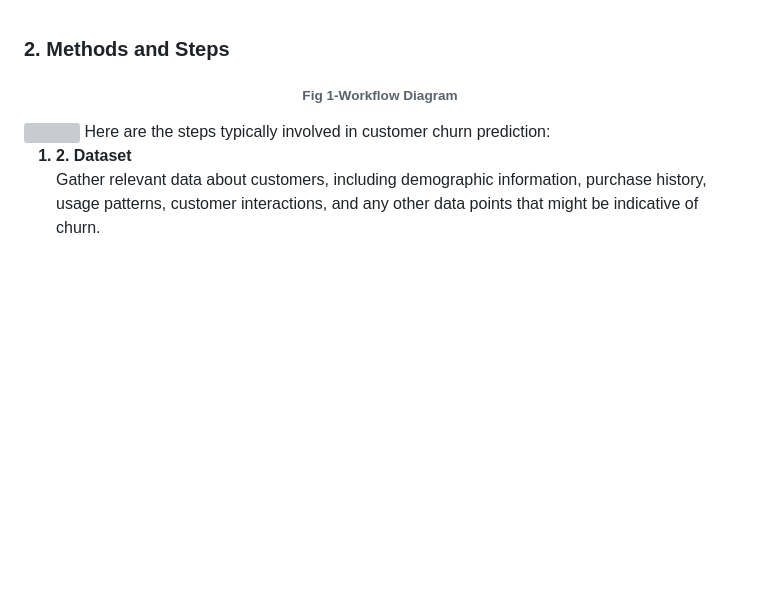
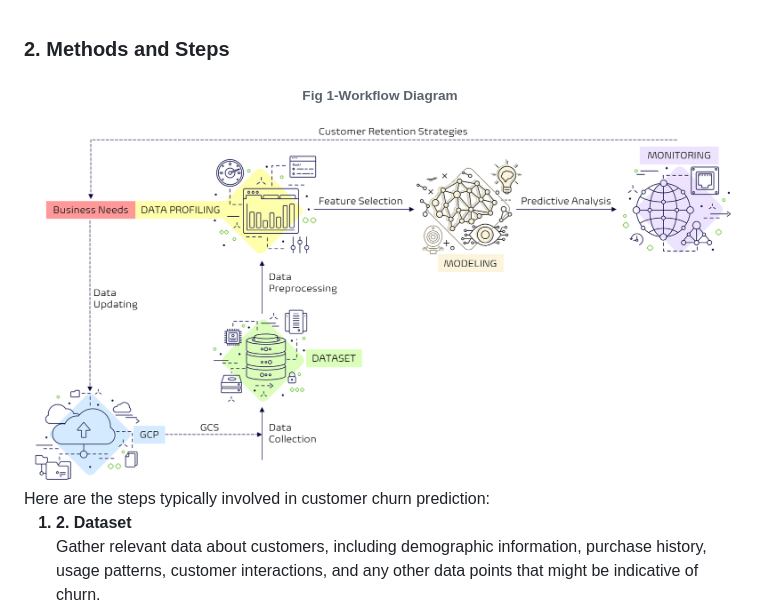
Before and after one commit to theidari/customer_churn, a Markdown page: README.md, the part around the change. Drawn GitHub-style; badges without logos; blank space fills up the shorter version; grey boxes are pictures that could not be loaded.

```diff
--- a/README.md
+++ b/README.md
@@ -14,7 +14,7 @@ KKBOX offers subscription based music streaming service. When users signs up for
 <img src="https://img.shields.io/badge/ -223337.svg?style=for-the-badge" width="1500px" height="1px">
 <h3>2. Methods and Steps</h3>
 <h6 align="center">Fig 1-Workflow Diagram</h6>
-<img src="https://github.com/theidari/customer_churn/blob/main/assets/workflow.png">
+<img src="https://github.com/theidari/customer_churn/blob/main/assets/workflowfix.png">
 Here are the steps typically involved in customer churn prediction:
 
 <ol>
```
